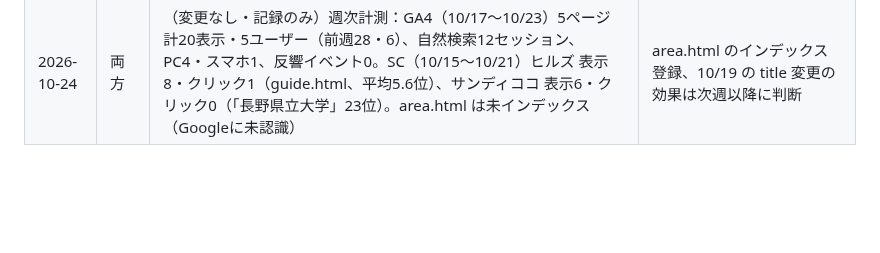
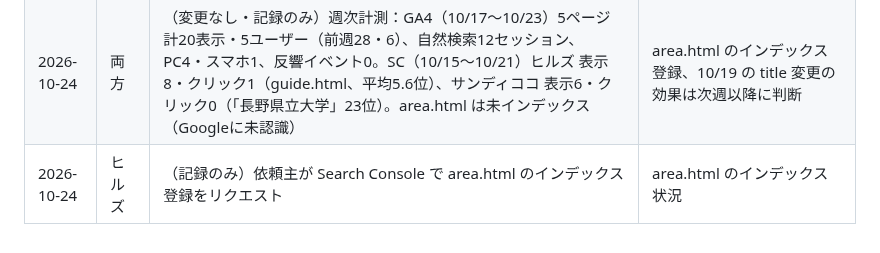
Before and after one commit to ishizukatakuya1-hub/blueaegis-net, a Markdown page: properties/README.md, the part around the change. Drawn GitHub-style; blank space fills up the shorter version.

Commit message:
物件サイト運用メモ：area.html のインデックス登録リクエストを記録
Co-Authored-By: Claude Opus 5.5 <noreply@anthropic.com>
Claude-Session: https://claude.ai/code/session_01PmL3EFhHw5ySDk66HJiJFK

```diff
--- a/properties/README.md
+++ b/properties/README.md
@@ -61,3 +61,4 @@ blueaegis.net の下で公開している物件紹介サイト。メディア（
 | 2026-10-19 | ヒルズ | ガイドの入試日程を静岡大学公式「入試日程」で再確認し修正：後期の合格発表 3月21日→3月20日、一般選抜の入学手続締切は「後日公表」に（3/14・3/26 は公式で未確認）。総合型・学校推薦型を区分別の日付に。出典を二次資料から公式に差し替え | 誤りの訂正（指標なし） |
 | 2026-10-19 | ヒルズ | 新ページ area.html「静岡大学の近くで一人暮らしをするなら」を追加（依頼主承認）。学部ごとのキャンパス、近くかバス通学かの比較、大谷の買い物、入試区分別の探し始め、保護者の確認点。トップの「大谷での暮らし」とガイドから内部リンク | 「静岡大学 アパート」「静大 一人暮らし」系クエリの表示回数、area.html の表示・トップへの遷移 |
 | 2026-10-24 | 両方 | （変更なし・記録のみ）週次計測：GA4（10/17〜10/23）5ページ計20表示・5ユーザー（前週28・6）、自然検索12セッション、PC4・スマホ1、反響イベント0。SC（10/15〜10/21）ヒルズ 表示8・クリック1（guide.html、平均5.6位）、サンディココ 表示6・クリック0（「長野県立大学」23位）。area.html は未インデックス（Googleに未認識） | area.html のインデックス登録、10/19 の title 変更の効果は次週以降に判断 |
+| 2026-10-24 | ヒルズ | （記録のみ）依頼主が Search Console で area.html のインデックス登録をリクエスト | area.html のインデックス状況 |
```
